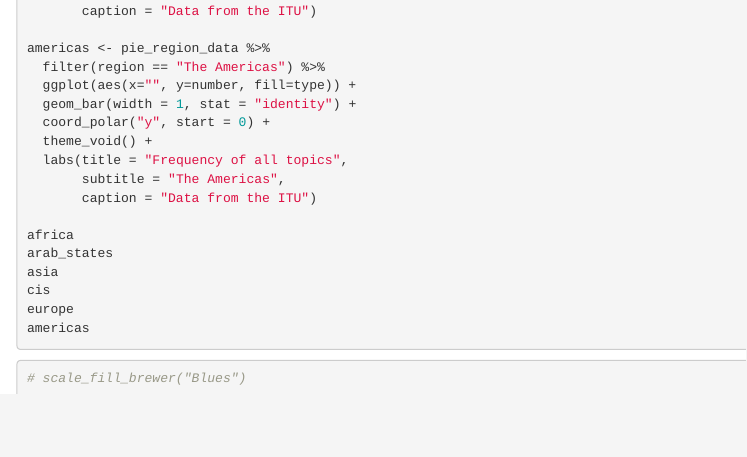
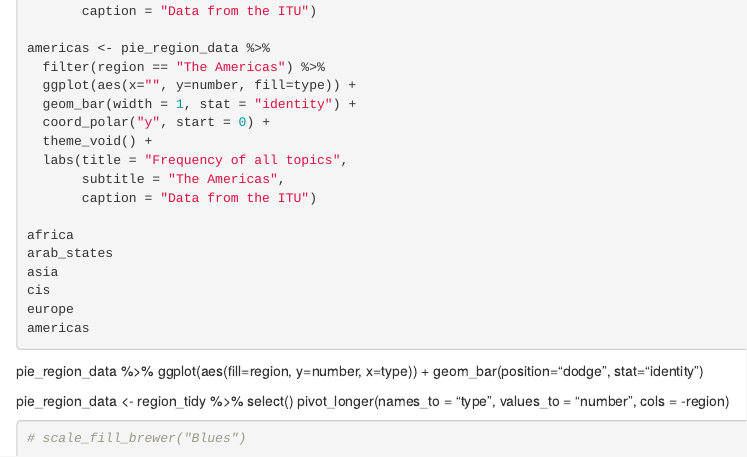
Before and after one commit to carinapeng/REG4COVID, an R Markdown document (policy.Rmd): the page in a window 1100 px wide, from 3830 px down. Rendered offline with R 4.5, knitr and Pandoc, with nearby package versions; the code chunks are not run, so their results and figures are left out.

Commit message:
Create bar for regions

````diff
--- a/policy.Rmd
+++ b/policy.Rmd
@@ -250,7 +250,20 @@ americas
 
 ```
 
+pie_region_data %>%
+  ggplot(aes(fill=region, y=number, x=type)) +
+  geom_bar(position="dodge", stat="identity")
+
+pie_region_data <- region_tidy %>%
+  select()
+  pivot_longer(names_to = "type",
+               values_to = "number",
+               cols = -region)
+
 ```{r}
+
+
+
 
 # scale_fill_brewer("Blues")
 
````
Also changed, not shown: policy.html.
